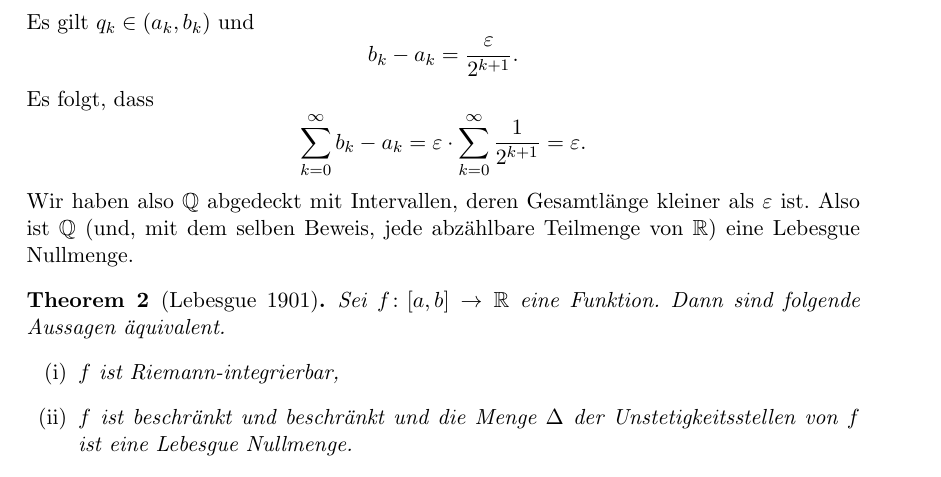
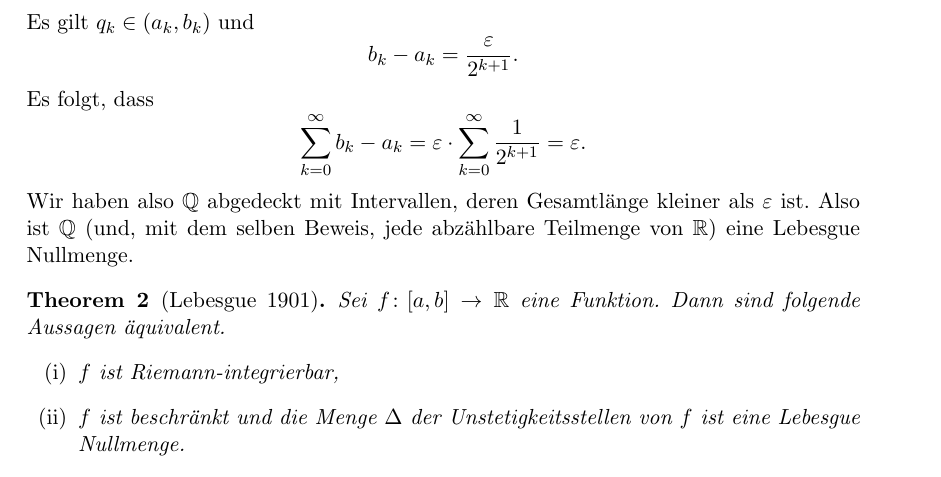
Before and after one commit to raw-bacon/ana1-notes, a LaTeX document (chapter5/chapter5.tex): part of page 6 of 10, cut so that both start at the same text. Compiled offline with pdfLaTeX.

Commit message:
sandro's bugs

```diff
--- a/chapter5/chapter5.tex
+++ b/chapter5/chapter5.tex
@@ -393,7 +393,7 @@ hinreichende Bedingung darstellt.
   Dann sind folgende Aussagen äquivalent.
   \begin{enumerate}[\normalfont(i)]
     \item $f$ ist  Riemann-integrierbar,
-    \item $f$ ist beschränkt und beschränkt und die Menge
+    \item $f$ ist beschränkt und die Menge
       $\Delta$ der Unstetigkeitsstellen von $f$ ist
       eine Lebesgue Nullmenge.
   \end{enumerate}
```
Also changed, not shown: chapter3/chapter3.tex (+1 -1 lines).
